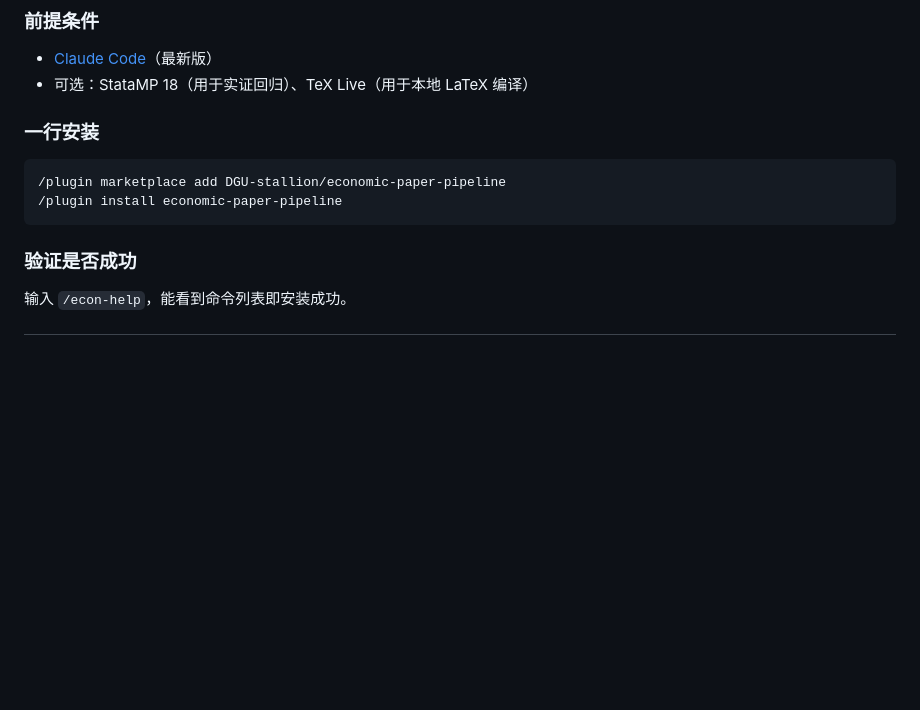
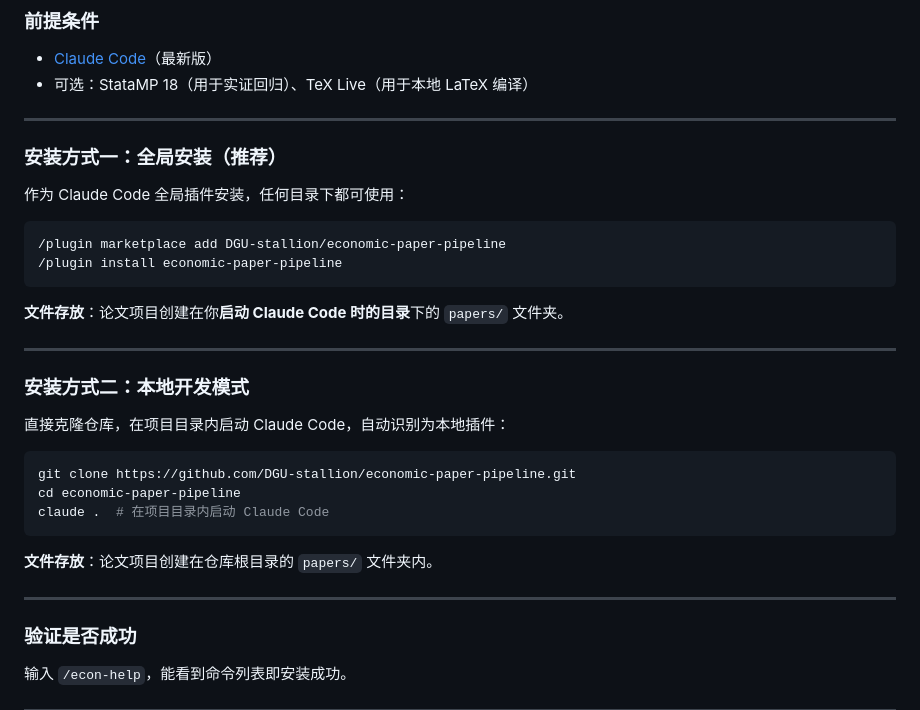
Before and after one commit to DGU-stallion/economic-paper-pipeline, a Markdown page: README.md, the part around the change. Drawn GitHub-style; blank space fills up the shorter version.

Commit message:
补充两种安装方式说明

````diff
--- a/README.md
+++ b/README.md
@@ -14,11 +14,34 @@
 - [Claude Code](https://claude.ai/install.sh)（最新版）
 - 可选：StataMP 18（用于实证回归）、TeX Live（用于本地 LaTeX 编译）
 
-### 一行安装
+---
+
+### 安装方式一：全局安装（推荐）
+
+作为 Claude Code 全局插件安装，任何目录下都可使用：
+
 ```text
 /plugin marketplace add DGU-stallion/economic-paper-pipeline
 /plugin install economic-paper-pipeline
 ```
+
+**文件存放**：论文项目创建在你**启动 Claude Code 时的目录**下的 `papers/` 文件夹。
+
+---
+
+### 安装方式二：本地开发模式
+
+直接克隆仓库，在项目目录内启动 Claude Code，自动识别为本地插件：
+
+```bash
+git clone https://github.com/DGU-stallion/economic-paper-pipeline.git
+cd economic-paper-pipeline
+claude .  # 在项目目录内启动 Claude Code
+```
+
+**文件存放**：论文项目创建在仓库根目录的 `papers/` 文件夹内。
+
+---
 
 ### 验证是否成功
 输入 `/econ-help`，能看到命令列表即安装成功。
````
